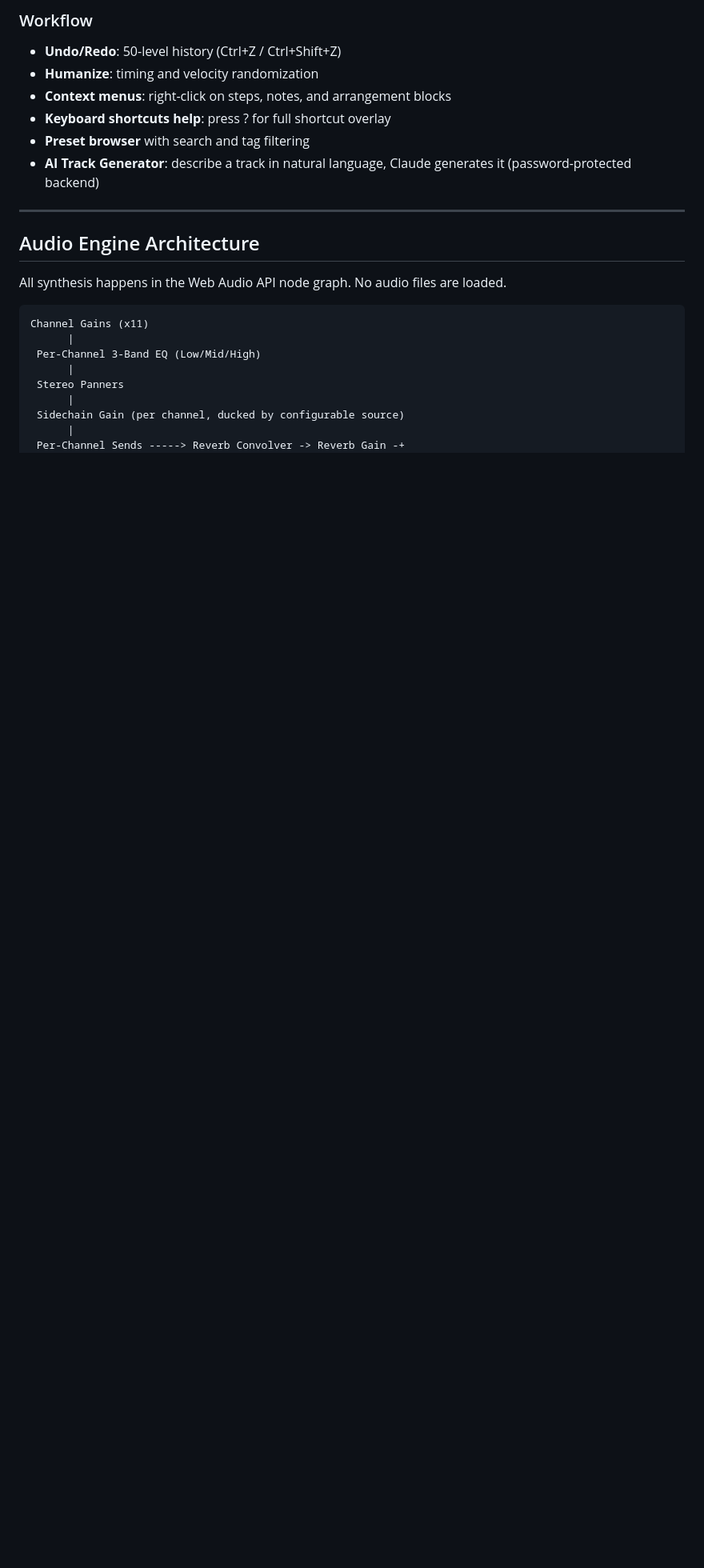
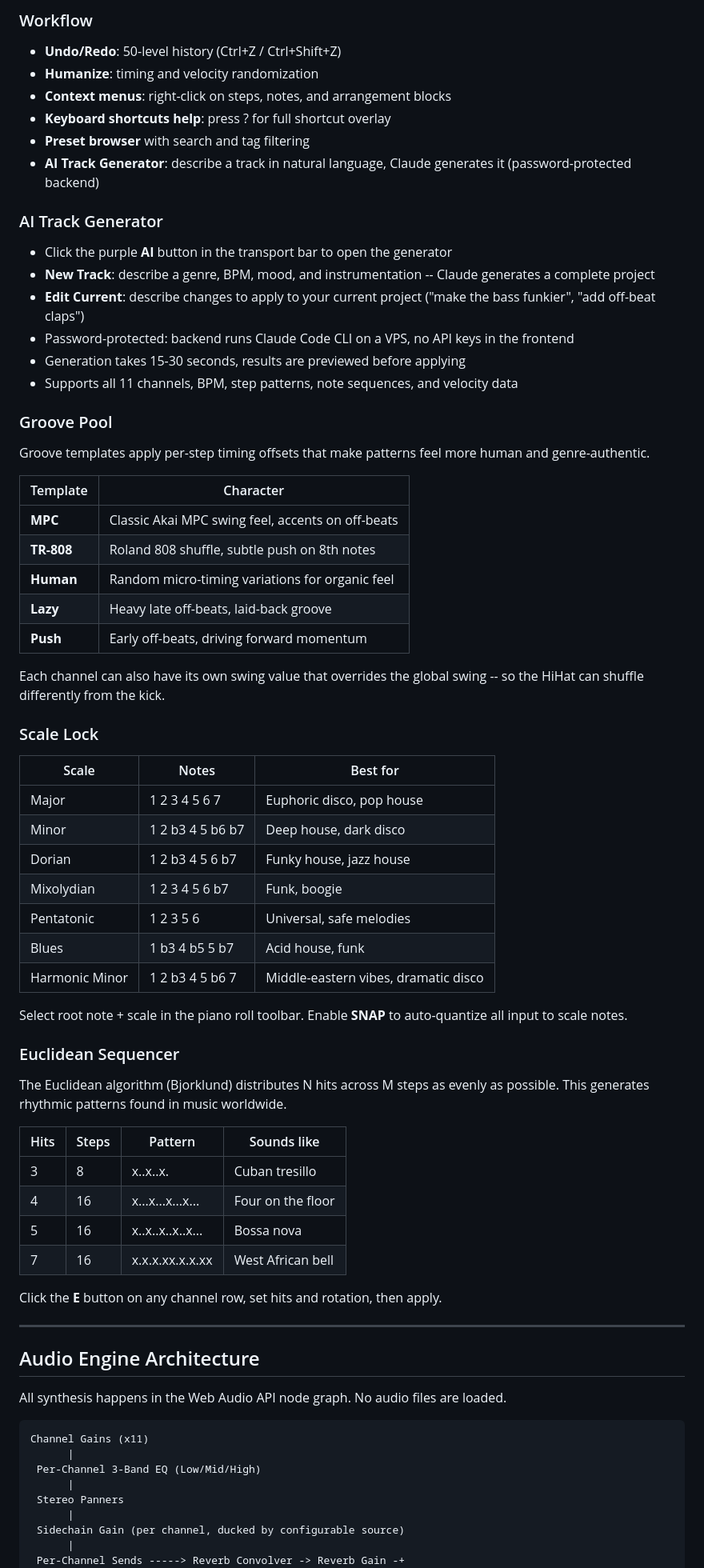
Before and after one commit to pepperonas/funkybeats, a Markdown page: README.md, the part around one of its changes. Shown at 80% size. Drawn GitHub-style; blank space fills up the shorter version.

Commit message:
Comprehensive README update: AI, Groove Pool, Scale Lock, Euclidean tables, live demo URL
- Add live demo link (funkybeats.celox.io)
- Detailed AI Track Generator section (New Track / Edit Current)
- Groove Pool table (MPC, TR-808, Human, Lazy, Push) with descriptions
- Scale Lock table (8 scales with interval formulas and genre suggestions)
- Euclidean Sequencer table with example patterns and cultural origins
- Updated audio architecture diagram (per-channel AnalyserNodes)
- Updated mobile section (7 tabs)

Co-Authored-By: Claude Opus 4.6 (1M context) <noreply@anthropic.com>

```diff
--- a/README.md
+++ b/README.md
@@ -207,6 +209,56 @@ Click any step in the sequencer to hear the sound. Press **Space** to play.
 - **Preset browser** with search and tag filtering
 - **AI Track Generator**: describe a track in natural language, Claude generates it (password-protected backend)
 
+### AI Track Generator
+
+- Click the purple **AI** button in the transport bar to open the generator
+- **New Track**: describe a genre, BPM, mood, and instrumentation -- Claude generates a complete project
+- **Edit Current**: describe changes to apply to your current project ("make the bass funkier", "add off-beat claps")
+- Password-protected: backend runs Claude Code CLI on a VPS, no API keys in the frontend
+- Generation takes 15-30 seconds, results are previewed before applying
+- Supports all 11 channels, BPM, step patterns, note sequences, and velocity data
+
+### Groove Pool
+
+Groove templates apply per-step timing offsets that make patterns feel more human and genre-authentic.
+
+| Template | Character |
+|----------|-----------|
+| **MPC** | Classic Akai MPC swing feel, accents on off-beats |
+| **TR-808** | Roland 808 shuffle, subtle push on 8th notes |
+| **Human** | Random micro-timing variations for organic feel |
+| **Lazy** | Heavy late off-beats, laid-back groove |
+| **Push** | Early off-beats, driving forward momentum |
+
+Each channel can also have its own swing value that overrides the global swing -- so the HiHat can shuffle differently from the kick.
+
+### Scale Lock
+
+| Scale | Notes | Best for |
+|-------|-------|----------|
+| Major | 1 2 3 4 5 6 7 | Euphoric disco, pop house |
+| Minor | 1 2 b3 4 5 b6 b7 | Deep house, dark disco |
+| Dorian | 1 2 b3 4 5 6 b7 | Funky house, jazz house |
+| Mixolydian | 1 2 3 4 5 6 b7 | Funk, boogie |
+| Pentatonic | 1 2 3 5 6 | Universal, safe melodies |
+| Blues | 1 b3 4 b5 5 b7 | Acid house, funk |
+| Harmonic Minor | 1 2 b3 4 5 b6 7 | Middle-eastern vibes, dramatic disco |
+
+Select root note + scale in the piano roll toolbar. Enable **SNAP** to auto-quantize all input to scale notes.
+
+### Euclidean Sequencer
+
+The Euclidean algorithm (Bjorklund) distributes N hits across M steps as evenly as possible. This generates rhythmic patterns found in music worldwide.
+
+| Hits | Steps | Pattern | Sounds like |
+|------|-------|---------|-------------|
+| 3 | 8 | x..x..x. | Cuban tresillo |
+| 4 | 16 | x...x...x...x... | Four on the floor |
+| 5 | 16 | x..x..x..x..x... | Bossa nova |
+| 7 | 16 | x.x.x.xx.x.x.xx | West African bell |
+
+Click the **E** button on any channel row, set hits and rotation, then apply.
+
 ---
 
 ## Audio Engine Architecture
```
Also changed, not shown: other parts of README.md (+9 -6 lines).
